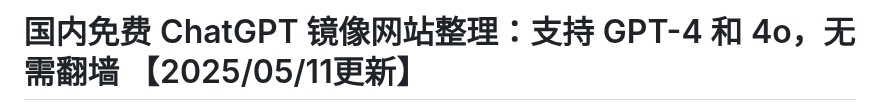
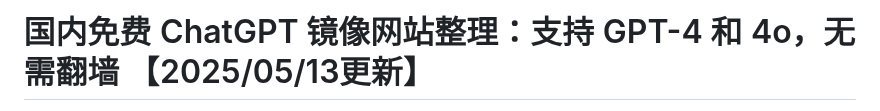
Before and after one commit to Cailailai/chatgpt-new, a Markdown page: README.md, the part around one of its changes. Rendered like a GitHub page.

```diff
--- a/README.md
+++ b/README.md
@@ -1,2 +1,2 @@
-# 国内免费 ChatGPT 镜像网站整理：支持 GPT-4 和 4o，无需翻墙 【2025/05/11更新】
+# 国内免费 ChatGPT 镜像网站整理：支持 GPT-4 和 4o，无需翻墙 【2025/05/13更新】
 
```
Also changed, not shown: other parts of README.md (+1 -1 lines).
